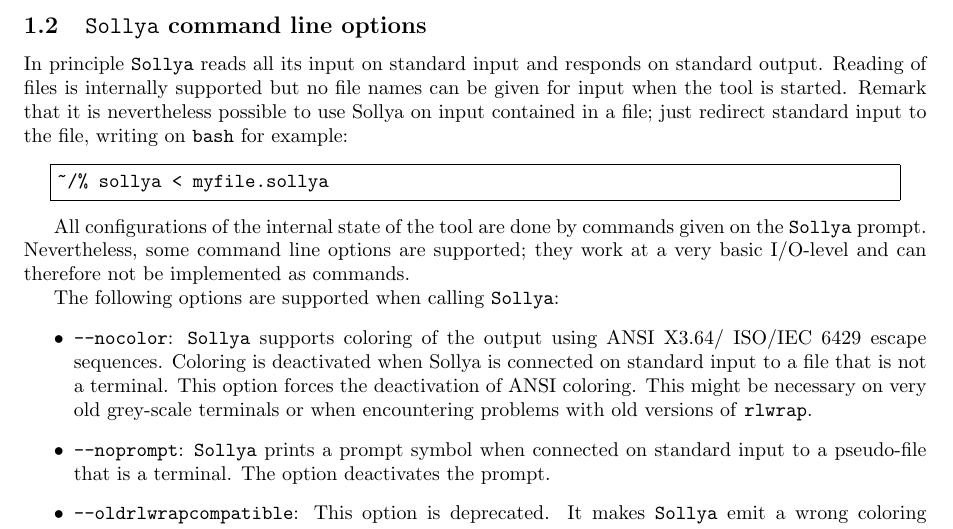
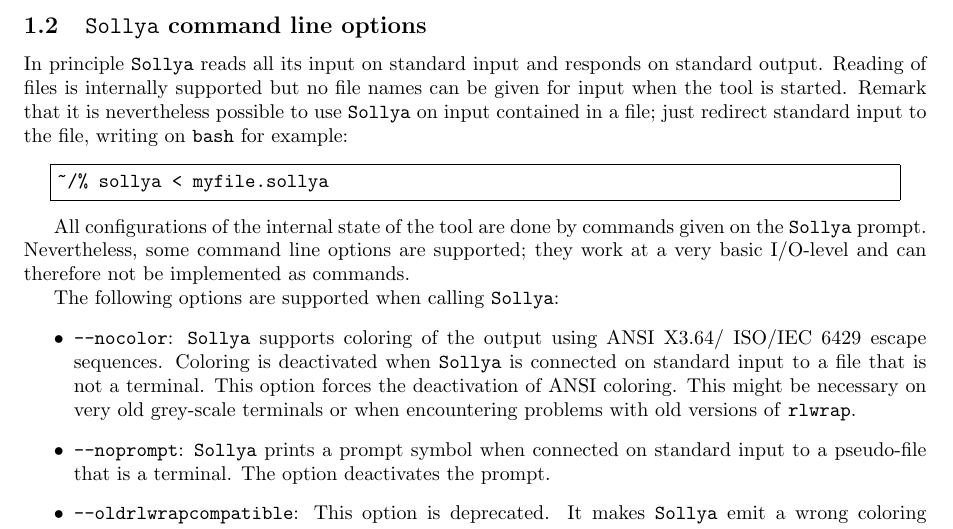
Before and after one commit to cartazio/sollya, a LaTeX document (doc/sollya.tex): part of page 5 of 129, cut so that both start at the same text. Compiled offline with pdfLaTeX.

Commit message:
Slight change in sollya.tex main document
This commit was extracted from SVN r740.

git-svn-id: svn://scm.gforge.inria.fr/svn/sollya/trunk@740 af37bc7e-59aa-4313-bbaf-7d19c0032f32

```diff
--- a/doc/sollya.tex
+++ b/doc/sollya.tex
@@ -81,7 +81,7 @@
 In principle \sollya reads all its input on standard input and responds
 on standard output. Reading of files is internally supported but no
 file names can be given for input when the tool is started. Remark that
-it is nevertheless possible to use Sollya on input contained in a file;
+it is nevertheless possible to use \sollya on input contained in a file;
 just redirect standard input to the file, writing on \texttt{bash} for example:
 \begin{center}\begin{minipage}{15cm}\begin{Verbatim}[frame=single]
 ~/% sollya < myfile.sollya
@@ -97,7 +97,7 @@
 \begin{itemize}
 \item \texttt{--nocolor}: \sollya supports coloring of the output
   using ANSI X3.64/ ISO/IEC 6429 escape sequences. Coloring is
-  deactivated when Sollya is connected on standard input to a file
+  deactivated when \sollya is connected on standard input to a file
   that is not a terminal. This option forces the deactivation of ANSI
   coloring. This might be necessary on very old grey-scale terminals or when
   encountering problems with old versions of \texttt{rlwrap}.
```
Also changed, not shown: doc/sollya.pdf.
